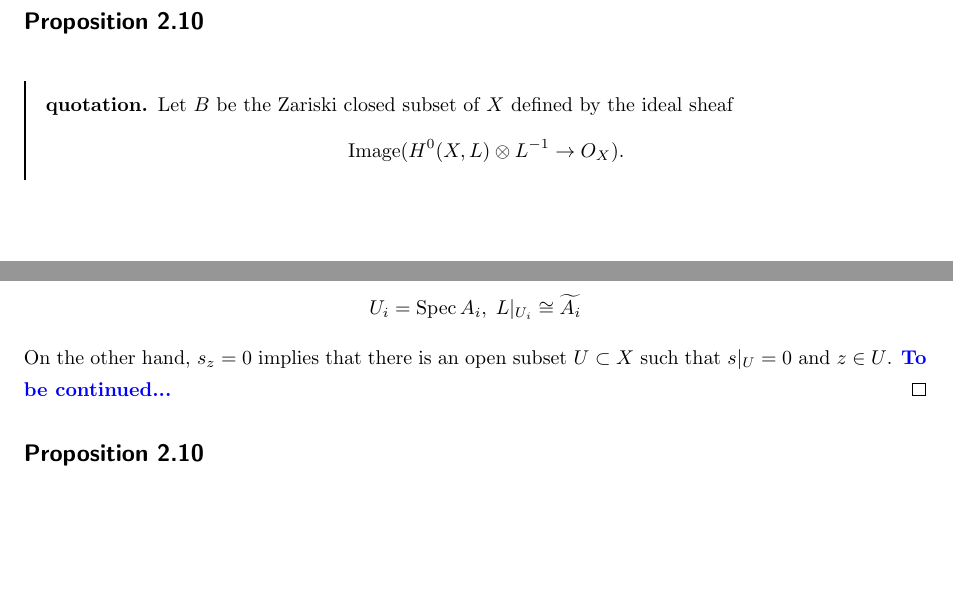
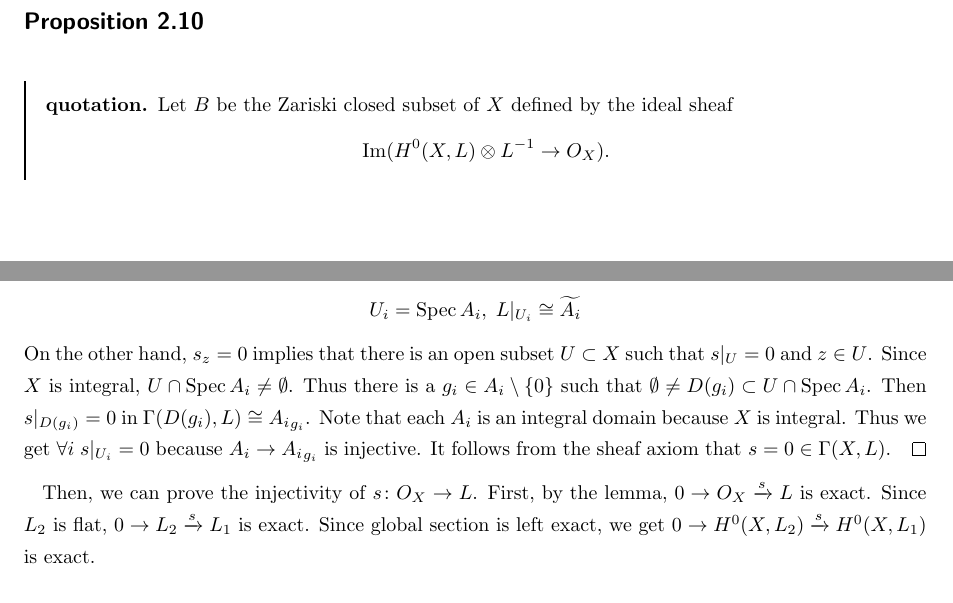
Before and after one commit to Seasawher/Mordell-Faltings, a LaTeX document (dellfal.tex, which reads chapter2.tex, preamble.tex): two parts of pages 9 and 10 of 11, joined at a grey line, cut so that both start at the same text, the shorter picture padded with empty space. Compiled offline with pLaTeX and dvipdfmx.

Commit message:
Add files via upload

```diff
--- a/chapter2.tex
+++ b/chapter2.tex
@@ -130,7 +130,7 @@ Then by (1), $h_L$ must be equal to $h_{L_1} - h_{L_2}$ modulo $B(X)$.
 \barquo{
 Let $B$ be the Zariski closed subset of $X$ defined by the ideal sheaf
 \[
-\Image (H^0(X,L) \ts L^{-1} \to O_X).
+\Im (H^0(X,L) \ts L^{-1} \to O_X).
 \]
 }
 \begin{rem}
@@ -174,8 +174,11 @@ Then $\{  s s_i \}$ are linearly independent elements of $H^0(X,L)$.
     \[
     U_i = \Spec A_i , \; L|_{U_i} \cong \wt{A_i}
     \]
-    On the other hand, $s_z = 0$ implies that there is an open subset $U \subset X$ such that $s|_U = 0$ and $z \in U$. \textblue{To be continued...}
+    On the other hand, $s_z = 0$ implies that there is an open subset $U \subset X$ such that $s|_U = 0$ and $z \in U$. Since $X$ is integral, $U \cap \Spec A_i \neq \emptyset$. Thus there is a $g_i \in A_i \sm \{ 0 \}$ such that $\emptyset \neq D(g_i) \subset U \cap \Spec A_i$. Then $s|_{D(g_i)} = 0$ in $\grG(D(g_i), L) \cong {A_i}_{g_i}$.
+    Note that each $A_i$ is an integral domain because $X$ is integral. Thus we get $\forall i \; s|_{U_i}=0$ because $A_i \to {A_i}_{g_i}$ is injective. It follows from the sheaf axiom that $s=0 \in \grG(X,L)$.
   \end{proof}
+
+  Then, we can prove the injectivity of $s \colon O_X \to L$. First, by the lemma, $0 \to O_X \xrightarrow{s} L$ is exact. Since $L_2$ is flat, $0 \to L_2 \xrightarrow{s} L_1$ is exact. Since global section is left exact, we get $0 \to H^0(X,L_2) \xrightarrow{s} H^0(X,L_1)$ is exact.
 \end{rem}
 
 
--- a/preamble.tex
+++ b/preamble.tex
@@ -190,7 +191,6 @@
 \DeclareMathOperator{\Lan}{Lan}%左Kan拡張
 \DeclareMathOperator{\Ran}{Ran}%右Kan拡張
 \DeclareMathOperator{\Func}{Func}%関数
-\DeclareMathOperator{\Image}{Image}%写像の像
 
 
 %limit型
```
Also changed, not shown: dellfal.pdf, preamble.tex (1 more changed lines).
